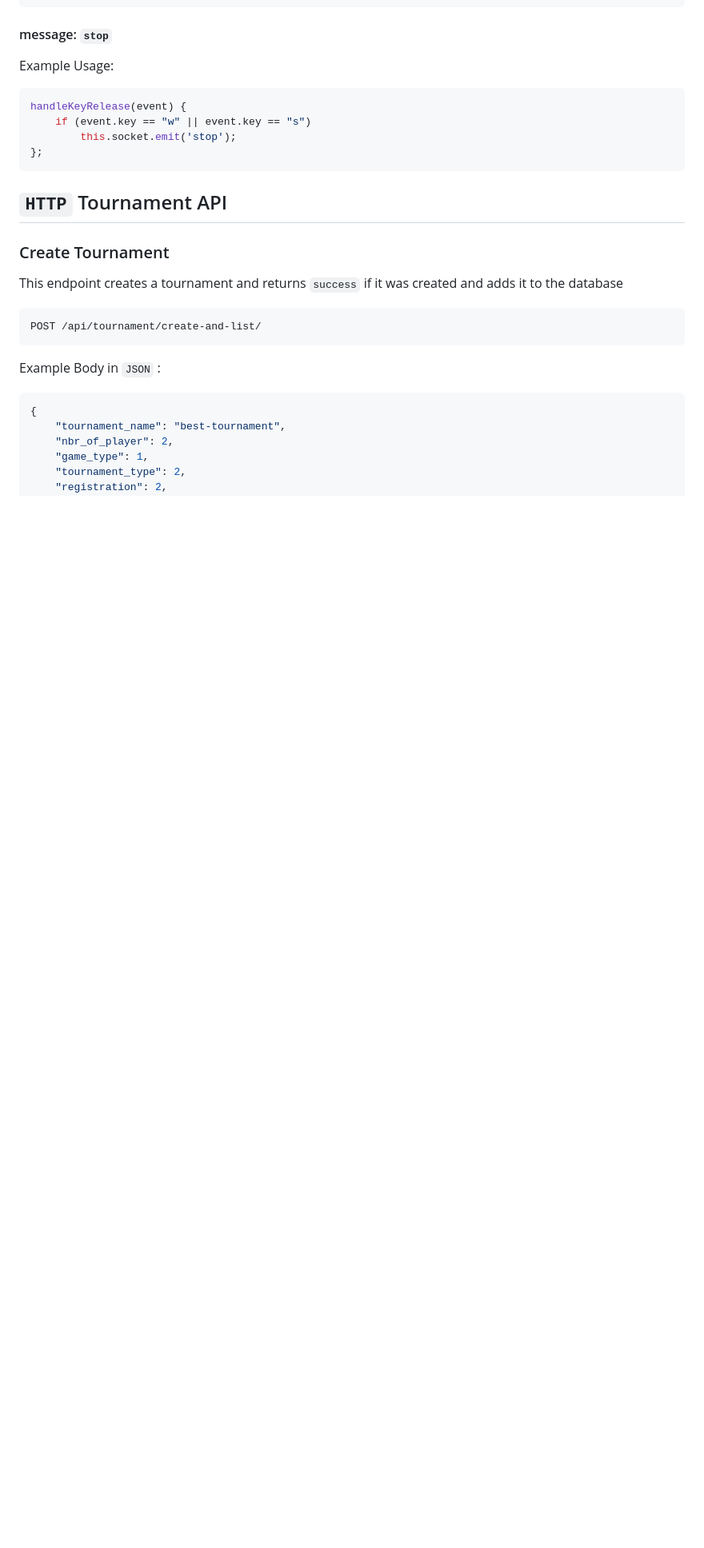
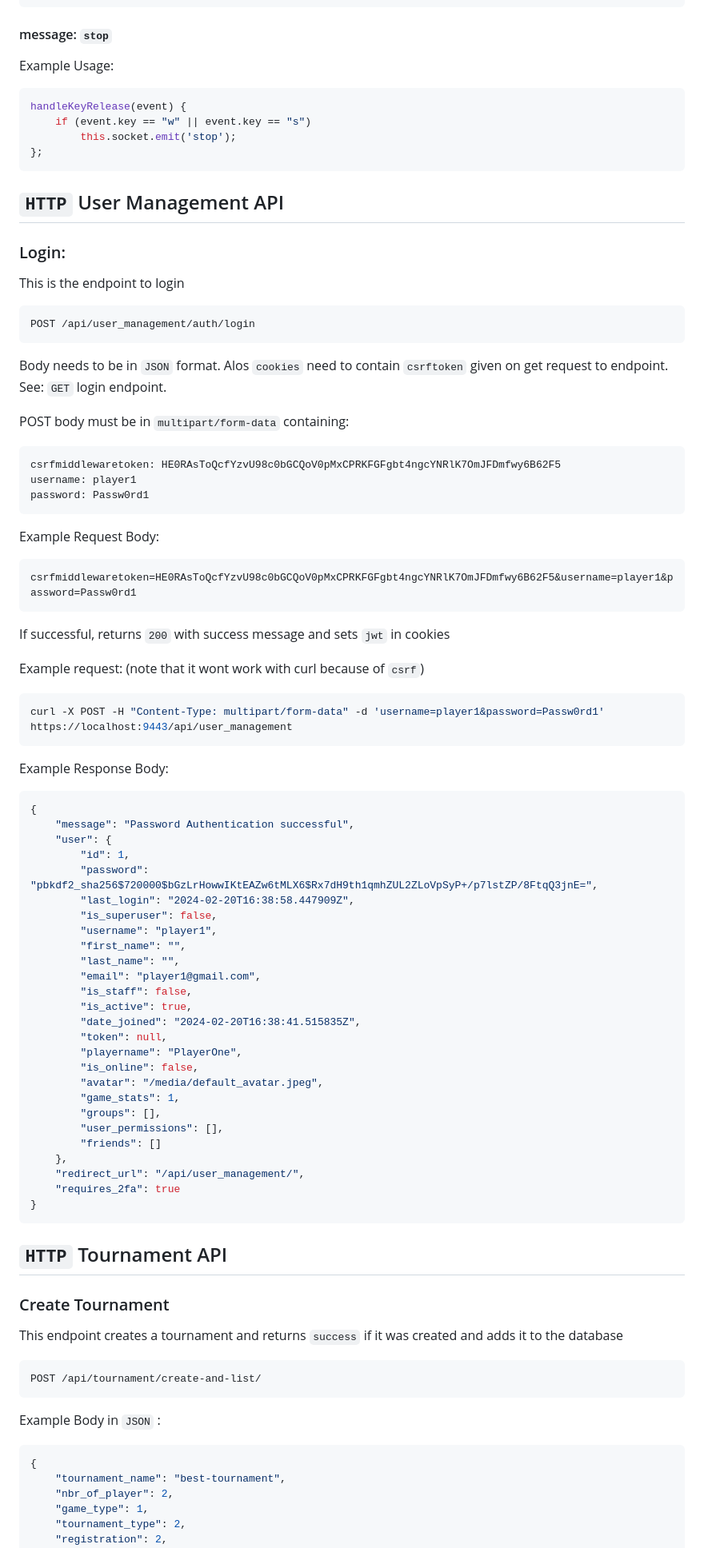
Before and after one commit to maofalt/Transcendence, a Markdown page: README.md, the part around the change. Shown at 80% size. GitHub-like rendering; blank space fills up the shorter version.

Commit message:
Update README.md
added user management login api endpoint

````diff
--- a/README.md
+++ b/README.md
@@ -172,7 +172,69 @@ handleKeyRelease(event) {
         this.socket.emit('stop');
 };
 ```
+## `HTTP` User Management API
 
+### Login:
+
+This is the endpoint to login
+
+```plaintext
+POST /api/user_management/auth/login
+```
+Body needs to be in `JSON` format. Alos `cookies` need to contain `csrftoken` given on get request to endpoint. See: `GET` login endpoint.
+
+POST body must be in `multipart/form-data` containing:
+
+```
+csrfmiddlewaretoken: HE0RAsToQcfYzvU98c0bGCQoV0pMxCPRKFGFgbt4ngcYNRlK7OmJFDmfwy6B62F5
+username: player1
+password: Passw0rd1
+```
+
+Example Request Body:
+
+```
+csrfmiddlewaretoken=HE0RAsToQcfYzvU98c0bGCQoV0pMxCPRKFGFgbt4ngcYNRlK7OmJFDmfwy6B62F5&username=player1&password=Passw0rd1
+```
+
+If successful, returns `200` with success message and sets `jwt` in cookies
+
+Example request: (note that it wont work with curl because of `csrf`)
+
+```shell
+curl -X POST -H "Content-Type: multipart/form-data" -d 'username=player1&password=Passw0rd1' https://localhost:9443/api/user_management
+```
+
+Example Response Body:
+
+```json
+{
+    "message": "Password Authentication successful",
+    "user": {
+        "id": 1,
+        "password": "pbkdf2_sha256$720000$bGzLrHowwIKtEAZw6tMLX6$Rx7dH9th1qmhZUL2ZLoVpSyP+/p7lstZP/8FtqQ3jnE=",
+        "last_login": "2024-02-20T16:38:58.447909Z",
+        "is_superuser": false,
+        "username": "player1",
+        "first_name": "",
+        "last_name": "",
+        "email": "player1@gmail.com",
+        "is_staff": false,
+        "is_active": true,
+        "date_joined": "2024-02-20T16:38:41.515835Z",
+        "token": null,
+        "playername": "PlayerOne",
+        "is_online": false,
+        "avatar": "/media/default_avatar.jpeg",
+        "game_stats": 1,
+        "groups": [],
+        "user_permissions": [],
+        "friends": []
+    },
+    "redirect_url": "/api/user_management/",
+    "requires_2fa": true
+}
+```
 
 ## `HTTP` Tournament API
 
````
